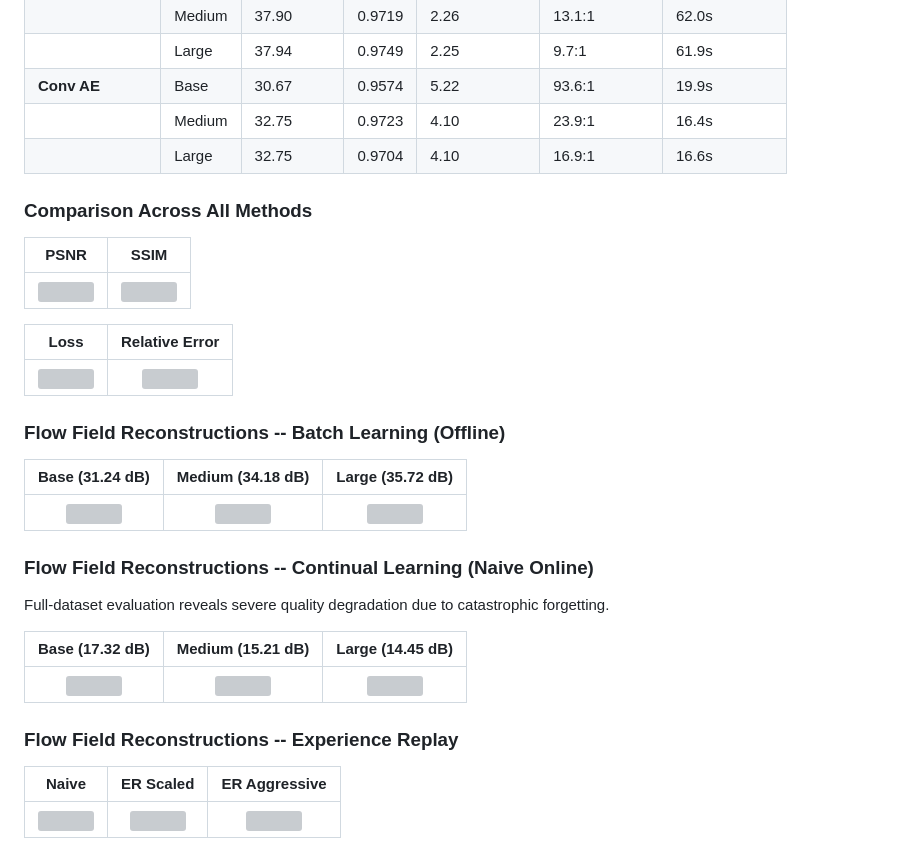
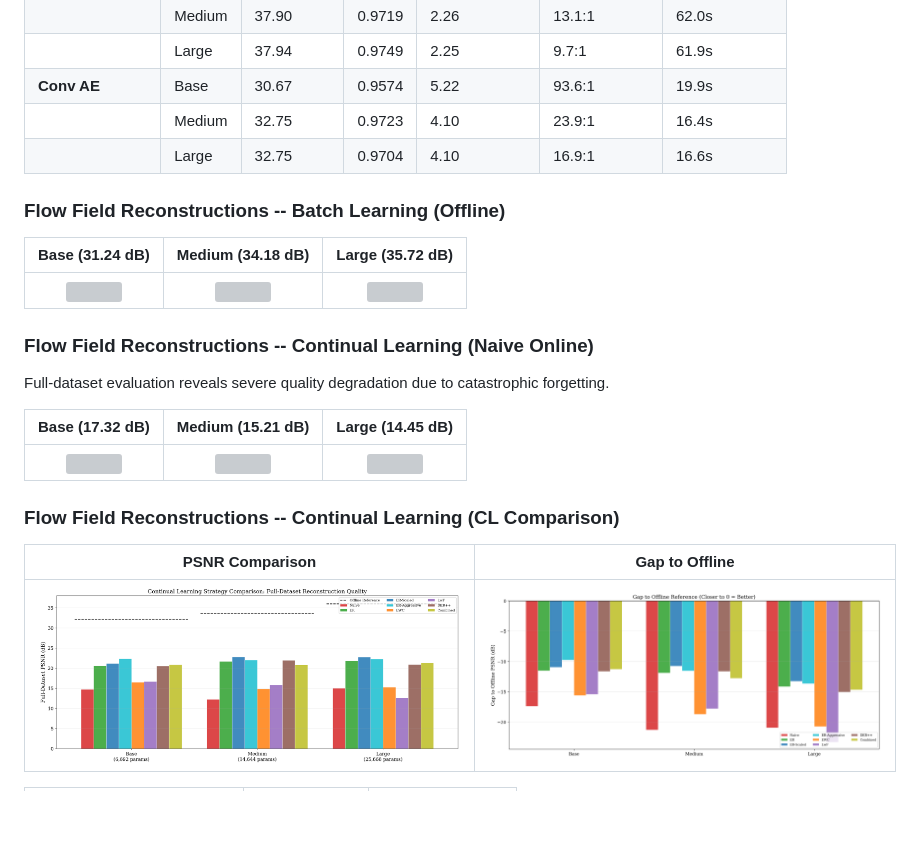
Before and after one commit to mahesh-sadupalli/master-thesis, a Markdown page: README.md, the part around one of its changes. Drawn GitHub-style; blank space fills up the shorter version; grey boxes are pictures that could not be loaded.

Commit message:
Fix README image paths to use git-tracked files, remove comparison section

```diff
--- a/README.md
+++ b/README.md
@@ -79,16 +79,6 @@ Conv2D autoencoders operating on 32×128 interpolated field grids:
 | | Medium | 32.75 | 0.9723 | 4.10 | 23.9:1 | 16.4s |
 | | Large | 32.75 | 0.9704 | 4.10 | 16.9:1 | 16.6s |
 
-### Comparison Across All Methods
-
-| PSNR | SSIM |
-|:---:|:---:|
-| ![](results/comparison_all_methods/psnr.png) | ![](results/comparison_all_methods/ssim.png) |
-
-| Loss | Relative Error |
-|:---:|:---:|
-| ![](results/comparison_all_methods/loss.png) | ![](results/comparison_all_methods/relative_error.png) |
-
 ### Flow Field Reconstructions -- Batch Learning (Offline)
 
 | Base (31.24 dB) | Medium (34.18 dB) | Large (35.72 dB) |
@@ -105,7 +95,7 @@ Full-dataset evaluation reveals severe quality degradation due to catastrophic f
 
-### Flow Field Reconstructions -- Experience Replay
+### Flow Field Reconstructions -- Continual Learning (CL Comparison)
 
-| Naive | ER Scaled | ER Aggressive |
-|:---:|:---:|:---:|
-| ![](results/cl_boosting/naive_flow_field.png) | ![](results/cl_boosting/er_scaled_flow_field.png) | ![](results/cl_boosting/er_aggressive_flow_field.png) |
+| PSNR Comparison | Gap to Offline |
+|:---:|:---:|
+| ![](results/cl_comparison/cl_psnr_comparison.png) | ![](results/cl_comparison/cl_gap_to_offline.png) |
 
```
Also changed, not shown: other parts of README.md (+7 -13 lines).
